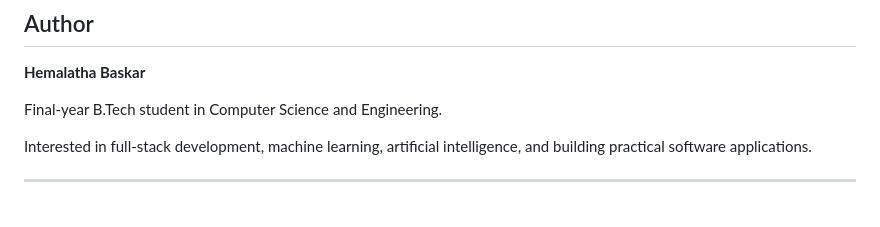
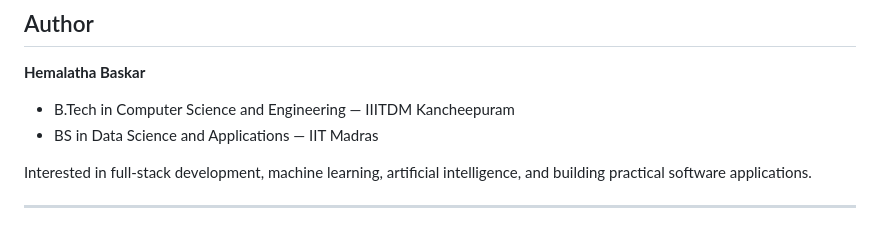
Before and after one commit to 24f1001188/quiz-master-application, a Markdown page: README.md, the part around the change. Rendered like a GitHub page.

```diff
--- a/README.md
+++ b/README.md
@@ -242,7 +242,8 @@ Potential improvements to extend the application include:
 
 **Hemalatha Baskar**
 
-Final-year B.Tech student in Computer Science and Engineering.
+- B.Tech in Computer Science and Engineering — IIITDM Kancheepuram
+- BS in Data Science and Applications — IIT Madras
 
 Interested in full-stack development, machine learning, artificial intelligence, and building practical software applications.
 
```
